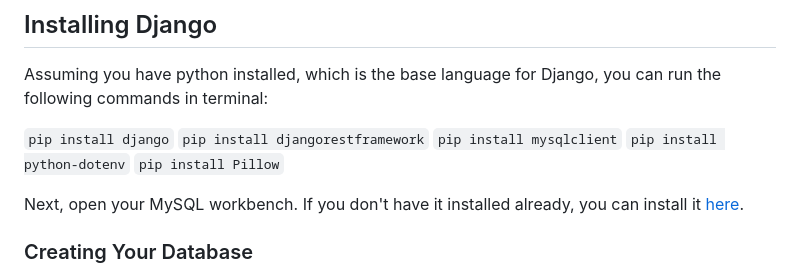
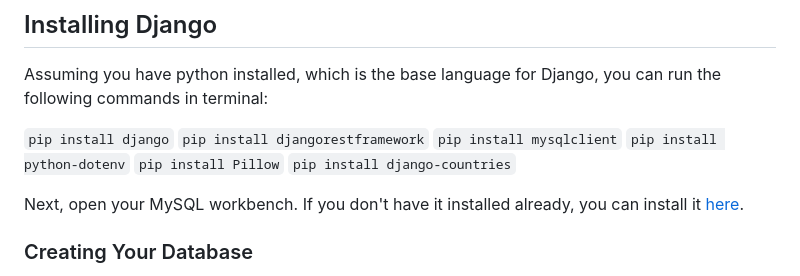
Before and after one commit to ericthegeorge/FootballTracker, a Markdown page: README.md, the part around the change. GitHub-like rendering.

```diff
--- a/README.md
+++ b/README.md
@@ -24,6 +24,7 @@ Assuming you have python installed, which is the base language for Django, you c
 `pip install mysqlclient`
 `pip install python-dotenv`
 `pip install Pillow`
+`pip install django-countries`
 
 Next, open your MySQL workbench. If you don't have it installed already, you can install it [here](https://dev.mysql.com/downloads/mysql/).
 
```
